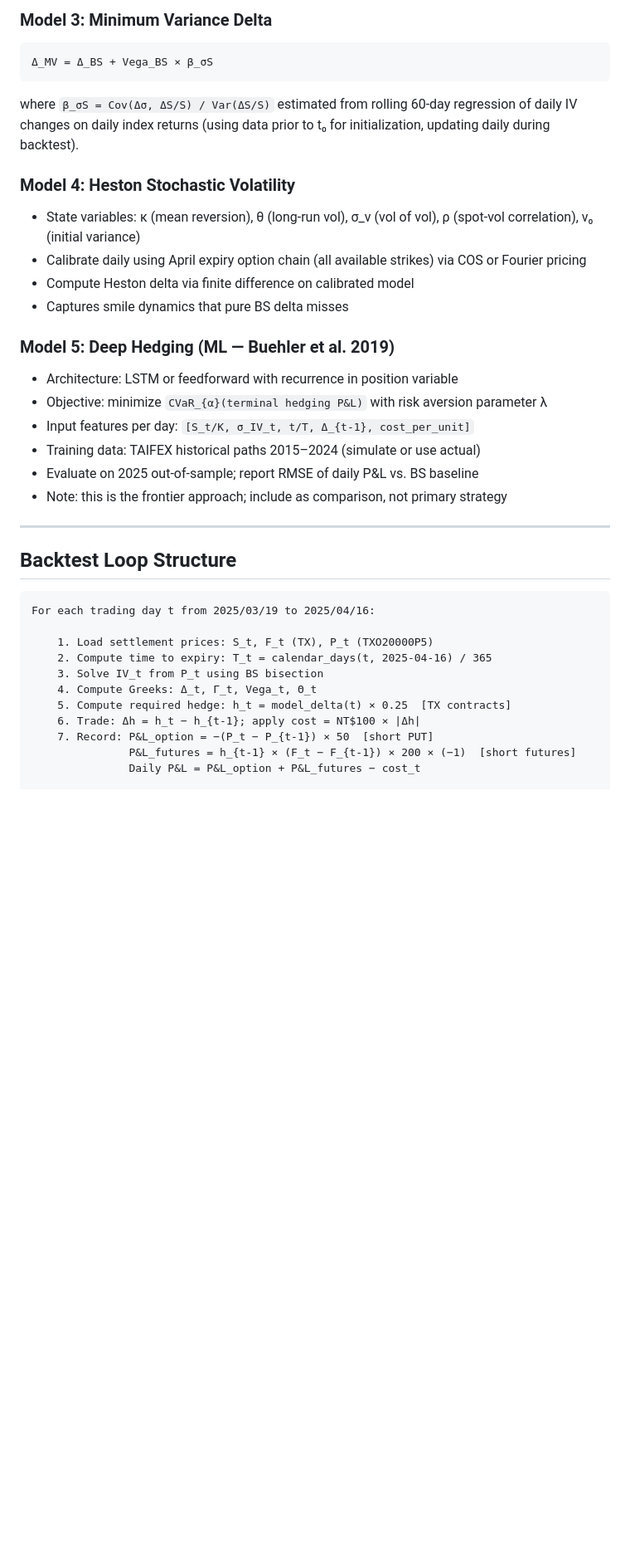
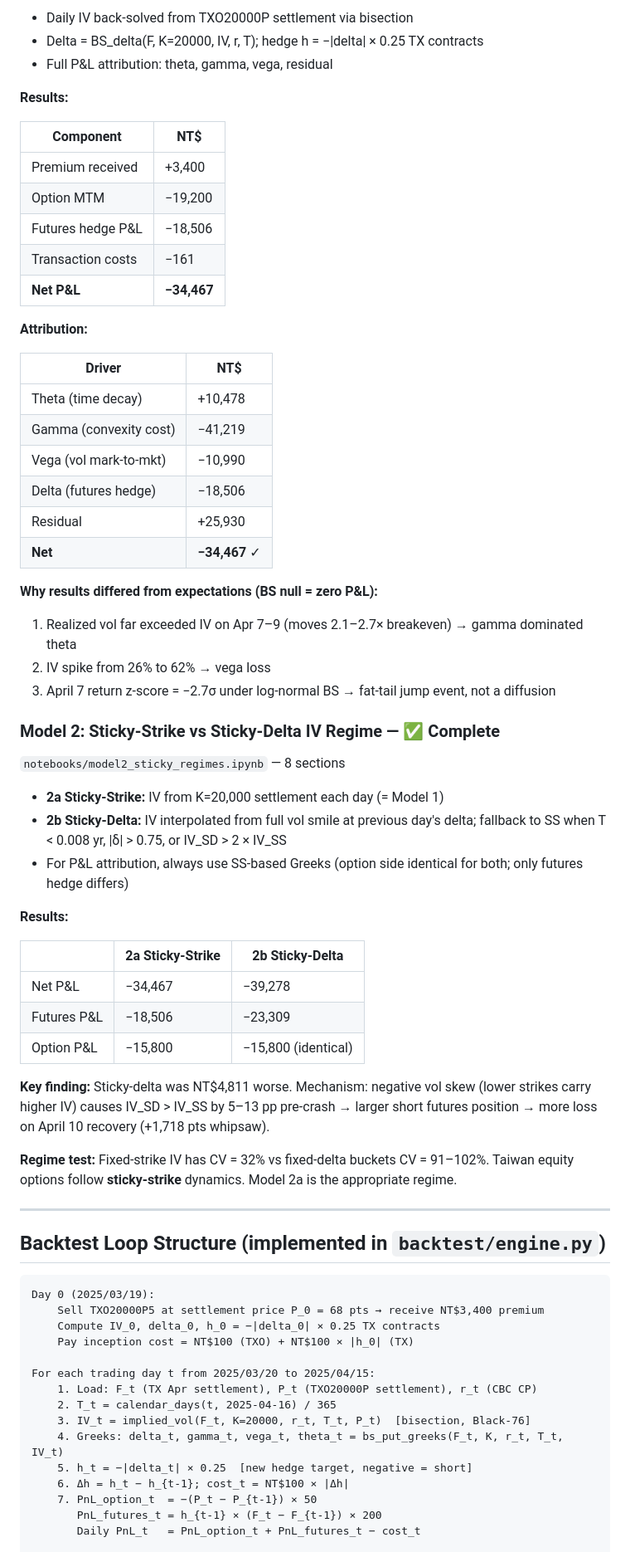
Before and after one commit to MaxChiu1122/Delta_Hedging_Strategy, a Markdown page: CLAUDE.md, the part around one of its changes. Shown at 83% size. GitHub-like rendering; blank space fills up the shorter version.

````diff
--- a/CLAUDE.md
+++ b/CLAUDE.md
@@ -179,38 +110,72 @@ Futures to sell = (1 − N(d1)) × 0.25  [in TX contracts]
 
-### Model 3: Minimum Variance Delta
-```
-Δ_MV = Δ_BS + Vega_BS × β_σS
-```
-where `β_σS = Cov(Δσ, ΔS/S) / Var(ΔS/S)` estimated from rolling 60-day regression of daily IV changes on daily index returns (using data prior to t₀ for initialization, updating daily during backtest).
+- Daily IV back-solved from TXO20000P settlement via bisection
+- Delta = BS_delta(F, K=20000, IV, r, T); hedge h = −|delta| × 0.25 TX contracts
+- Full P&L attribution: theta, gamma, vega, residual
 
-### Model 4: Heston Stochastic Volatility
-- State variables: κ (mean reversion), θ (long-run vol), σ_v (vol of vol), ρ (spot-vol correlation), v₀ (initial variance)
-- Calibrate daily using April expiry option chain (all available strikes) via COS or Fourier pricing
-- Compute Heston delta via finite difference on calibrated model
-- Captures smile dynamics that pure BS delta misses
+**Results:**
 
-### Model 5: Deep Hedging (ML — Buehler et al. 2019)
-- Architecture: LSTM or feedforward with recurrence in position variable
-- Objective: minimize `CVaR_{α}(terminal hedging P&L)` with risk aversion parameter λ
-- Input features per day: `[S_t/K, σ_IV_t, t/T, Δ_{t-1}, cost_per_unit]`
-- Training data: TAIFEX historical paths 2015–2024 (simulate or use actual)
-- Evaluate on 2025 out-of-sample; report RMSE of daily P&L vs. BS baseline
-- Note: this is the frontier approach; include as comparison, not primary strategy
+| Component | NT$ |
+|-----------|-----|
+| Premium received | +3,400 |
+| Option MTM | −19,200 |
+| Futures hedge P&L | −18,506 |
+| Transaction costs | −161 |
+| **Net P&L** | **−34,467** |
+
+**Attribution:**
+
+| Driver | NT$ |
+|--------|-----|
+| Theta (time decay) | +10,478 |
+| Gamma (convexity cost) | −41,219 |
+| Vega (vol mark-to-mkt) | −10,990 |
+| Delta (futures hedge) | −18,506 |
+| Residual | +25,930 |
+| **Net** | **−34,467** ✓ |
+
+**Why results differed from expectations (BS null = zero P&L):**
+1. Realized vol far exceeded IV on Apr 7–9 (moves 2.1–2.7× breakeven) → gamma dominated theta
+2. IV spike from 26% to 62% → vega loss
+3. April 7 return z-score = −2.7σ under log-normal BS → fat-tail jump event, not a diffusion
+
+### Model 2: Sticky-Strike vs Sticky-Delta IV Regime — ✅ Complete
+
+`notebooks/model2_sticky_regimes.ipynb` — 8 sections
+
+- **2a Sticky-Strike:** IV from K=20,000 settlement each day (= Model 1)
+- **2b Sticky-Delta:** IV interpolated from full vol smile at previous day's delta; fallback to SS when T < 0.008 yr, |δ| > 0.75, or IV_SD > 2 × IV_SS
+- For P&L attribution, always use SS-based Greeks (option side identical for both; only futures hedge differs)
+
+**Results:**
+
+| | 2a Sticky-Strike | 2b Sticky-Delta |
+|--|--|--|
+| Net P&L | −34,467 | −39,278 |
+| Futures P&L | −18,506 | −23,309 |
+| Option P&L | −15,800 | −15,800 (identical) |
+
+**Key finding:** Sticky-delta was NT$4,811 worse. Mechanism: negative vol skew (lower strikes carry higher IV) causes IV_SD > IV_SS by 5–13 pp pre-crash → larger short futures position → more loss on April 10 recovery (+1,718 pts whipsaw).
+
+**Regime test:** Fixed-strike IV has CV = 32% vs fixed-delta buckets CV = 91–102%. Taiwan equity options follow **sticky-strike** dynamics. Model 2a is the appropriate regime.
 
 ---
 
-## Backtest Loop Structure
+## Backtest Loop Structure (implemented in `backtest/engine.py`)
 
 ```
-For each trading day t from 2025/03/19 to 2025/04/16:
+Day 0 (2025/03/19):
+    Sell TXO20000P5 at settlement price P_0 = 68 pts → receive NT$3,400 premium
+    Compute IV_0, delta_0, h_0 = −|delta_0| × 0.25 TX contracts
+    Pay inception cost = NT$100 (TXO) + NT$100 × |h_0| (TX)
 
-    1. Load settlement prices: S_t, F_t (TX), P_t (TXO20000P5)
-    2. Compute time to expiry: T_t = calendar_days(t, 2025-04-16) / 365
-    3. Solve IV_t from P_t using BS bisection
-    4. Compute Greeks: Δ_t, Γ_t, Vega_t, Θ_t
-    5. Compute required hedge: h_t = model_delta(t) × 0.25  [TX contracts]
-    6. Trade: Δh = h_t − h_{t-1}; apply cost = NT$100 × |Δh|
-    7. Record: P&L_option = −(P_t − P_{t-1}) × 50  [short PUT]
-               P&L_futures = h_{t-1} × (F_t − F_{t-1}) × 200 × (−1)  [short futures]
-               Daily P&L = P&L_option + P&L_futures − cost_t
+For each trading day t from 2025/03/20 to 2025/04/15:
+    1. Load: F_t (TX Apr settlement), P_t (TXO20000P settlement), r_t (CBC CP)
+    2. T_t = calendar_days(t, 2025-04-16) / 365
+    3. IV_t = implied_vol(F_t, K=20000, r_t, T_t, P_t)  [bisection, Black-76]
+    4. Greeks: delta_t, gamma_t, vega_t, theta_t = bs_put_greeks(F_t, K, r_t, T_t, IV_t)
+    5. h_t = −|delta_t| × 0.25  [new hedge target, negative = short]
+    6. Δh = h_t − h_{t-1}; cost_t = NT$100 × |Δh|
+    7. PnL_option_t  = −(P_t − P_{t-1}) × 50
+       PnL_futures_t = h_{t-1} × (F_t − F_{t-1}) × 200
+       Daily PnL_t   = PnL_option_t + PnL_futures_t − cost_t
 
````
Also changed, not shown: other parts of CLAUDE.md (+113 -165 lines).
